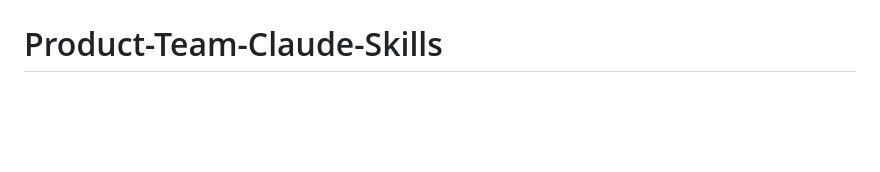
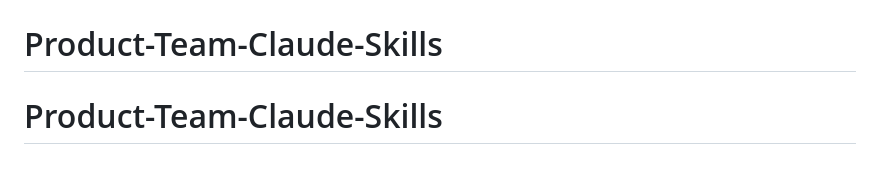
Before and after one commit to imamirezaei/Product-Team-Claude-Skills, a Markdown page: README.md, the part around the change. GitHub-like rendering; blank space fills up the shorter version.

```diff
--- a/README.md
+++ b/README.md
@@ -404,3 +404,4 @@ Generates a complete, prioritized test plan. Reads the change context from the r
 - [Prompt Engineering Overview](https://docs.claude.com/en/docs/build-with-claude/prompt-engineering/overview) — principles and techniques for writing effective prompts for Claude
 # Product-Team-Claude-Skills
 # Product-Team-Claude-Skills
+# Product-Team-Claude-Skills
```
